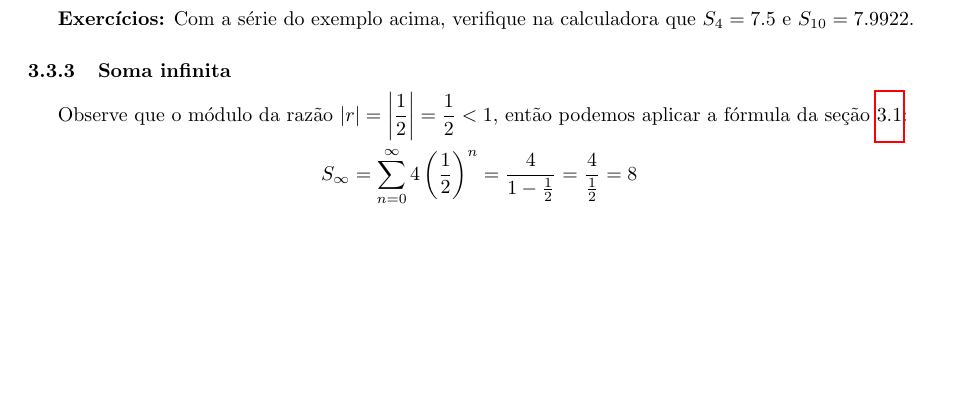
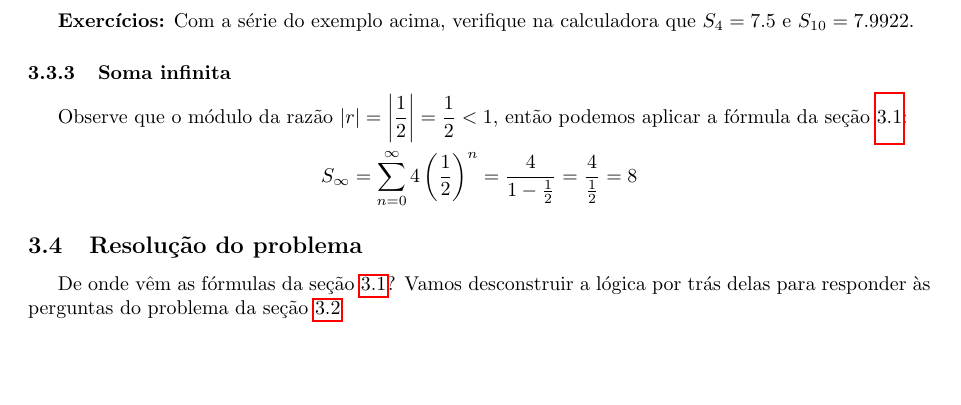
Before and after one commit to philsf/Series, a LaTeX document (Notas_de_aula/Series-Geometricas.tex): part of page 2 of 2, cut so that both start at the same text. Compiled offline with pdfLaTeX.

Commit message:
* Notas_de_aula/Series-Geometricas.tex: Label do problema, e chamada de volta

```diff
--- a/Notas_de_aula/Series-Geometricas.tex
+++ b/Notas_de_aula/Series-Geometricas.tex
@@ -219,4 +220,10 @@ fórmula da seção \ref{sec:formulario}:
   \frac{4}{1-\frac{1}{2}} = \frac{4}{\frac{1}{2}} = 8
 \end{displaymath}
 
+\subsection{Resolução do problema}
+
+De onde vêm as fórmulas da seção \ref{sec:formulario}? Vamos
+desconstruir a lógica por trás delas para responder às perguntas do
+problema da seção \ref{sec:problema}
+
 \end{document}
```
Also changed, not shown: Notas_de_aula/Series-Geometricas.tex (1 more changed lines).
